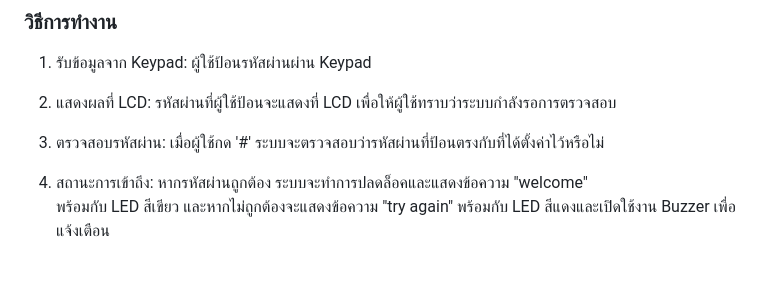
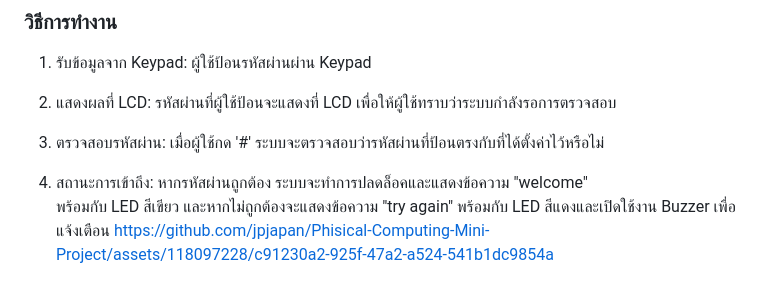
Before and after one commit to jpjapan/Phisical-Computing-Mini-Project, a Markdown page: README.md, the part around the change. Drawn GitHub-style.

Commit message:
Update README.md
try to add video

```diff
--- a/README.md
+++ b/README.md
@@ -44,3 +44,4 @@ Project นี้เป็นโปรเจ็กต์ที่ใช้ micro
 
 4. สถานะการเข้าถึง: หากรหัสผ่านถูกต้อง ระบบจะทำการปลดล็อคและแสดงข้อความ "welcome"
 พร้อมกับ LED สีเขียว และหากไม่ถูกต้องจะแสดงข้อความ "try again" พร้อมกับ LED สีแดงและเปิดใช้งาน Buzzer เพื่อแจ้งเตือน
+https://github.com/jpjapan/Phisical-Computing-Mini-Project/assets/118097228/c91230a2-925f-47a2-a524-541b1dc9854a
```
